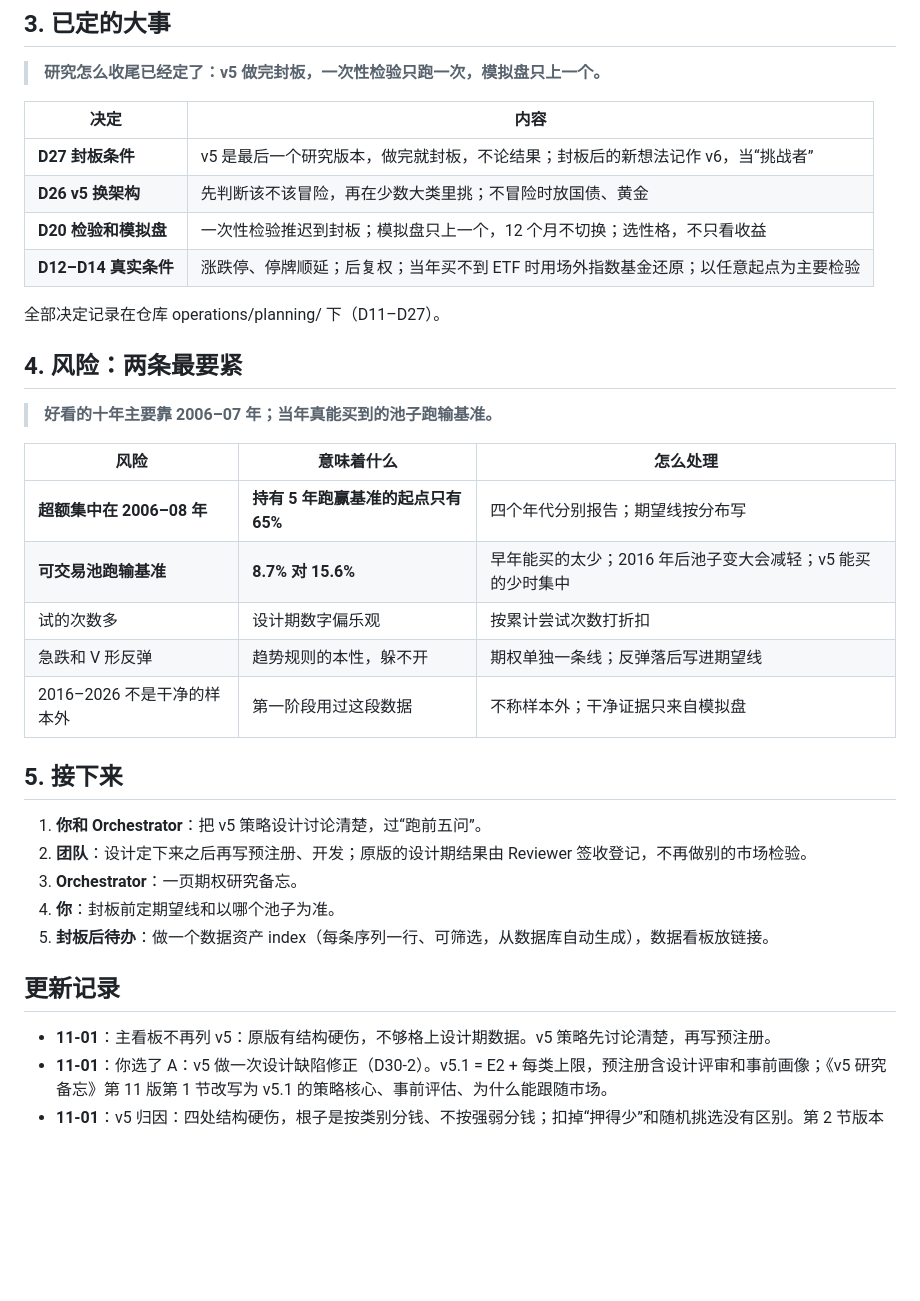
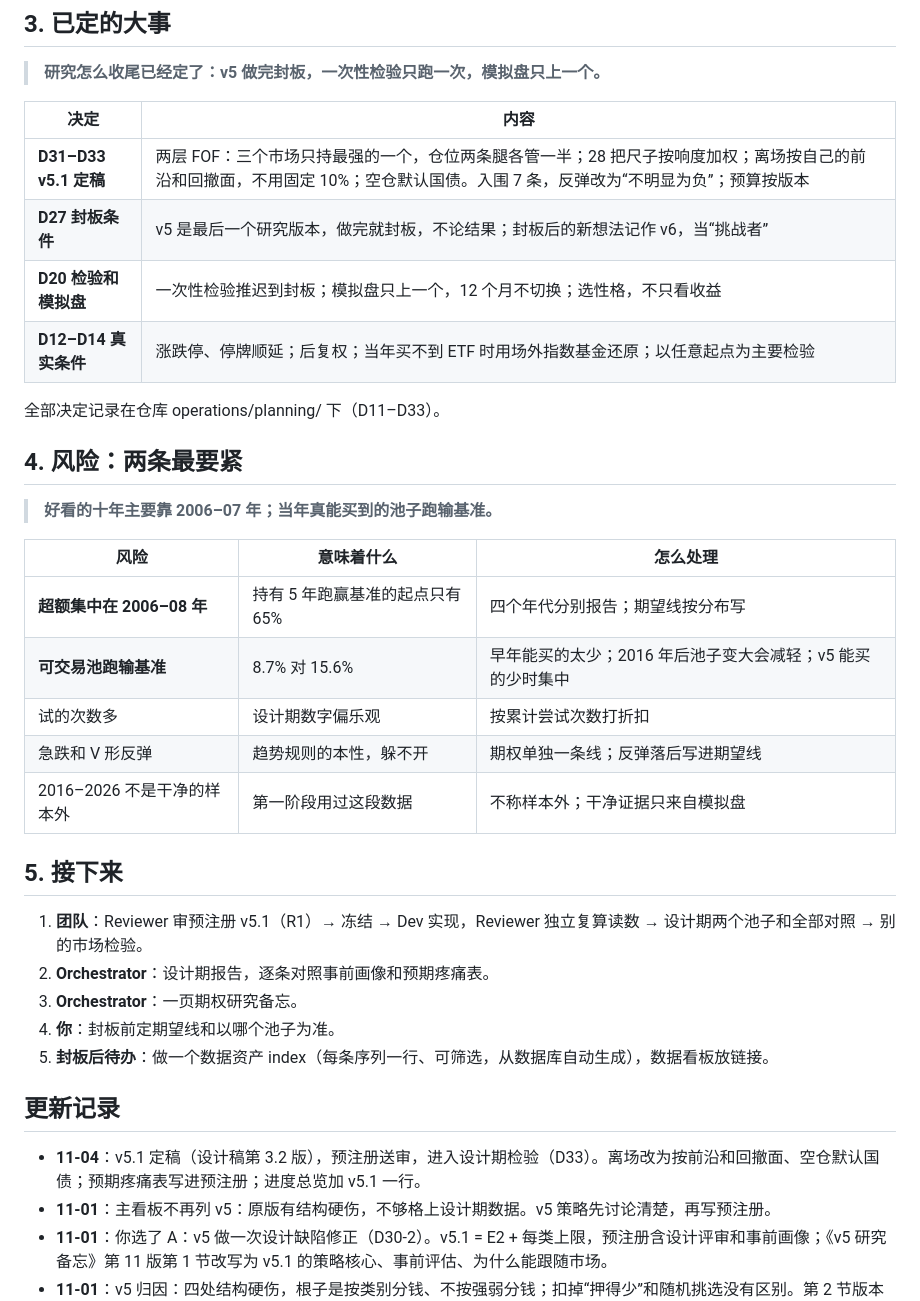
Before and after one commit to Entropy-Reduction-AI/ETF_Rotation_Quant, a Markdown page: docs/owner/phase2-owner-board.md, the part around one of its changes. GitHub-like rendering; blank space fills up the shorter version.

```diff
--- a/docs/owner/phase2-owner-board.md
+++ b/docs/owner/phase2-owner-board.md
@@ -199,12 +199,12 @@ C1 在 2011–15 年和 E2 持平，C2 更差。项目要求规则在前后两
 
 | 决定 | 内容 |
 | --- | --- |
+| **D31–D33 v5.1 定稿** | 两层 FOF：三个市场只持最强的一个，仓位两条腿各管一半；28 把尺子按响度加权；离场按自己的前沿和回撤面，不用固定 10%；空仓默认国债。入围 7 条，反弹改为“不明显为负”；预算按版本 |
 | **D27 封板条件** | v5 是最后一个研究版本，做完就封板，不论结果；封板后的新想法记作 v6，当“挑战者” |
-| **D26 v5 换架构** | 先判断该不该冒险，再在少数大类里挑；不冒险时放国债、黄金 |
 | **D20 检验和模拟盘** | 一次性检验推迟到封板；模拟盘只上一个，12 个月不切换；选性格，不只看收益 |
 | **D12–D14 真实条件** | 涨跌停、停牌顺延；后复权；当年买不到 ETF 时用场外指数基金还原；以任意起点为主要检验 |
 
-全部决定记录在仓库 operations/planning/ 下（D11–D27）。
+全部决定记录在仓库 operations/planning/ 下（D11–D33）。
 
 ## 4. 风险：两条最要紧
 
@@ -212,22 +212,23 @@ C1 在 2011–15 年和 E2 持平，C2 更差。项目要求规则在前后两
 
 | 风险 | 意味着什么 | 怎么处理 |
 | --- | --- | --- |
-| **超额集中在 2006–08 年** | **持有 5 年跑赢基准的起点只有 65%** | 四个年代分别报告；期望线按分布写 |
-| **可交易池跑输基准** | **8.7% 对 15.6%** | 早年能买的太少；2016 年后池子变大会减轻；v5 能买的少时集中 |
+| **超额集中在 2006–08 年** | 持有 5 年跑赢基准的起点只有 65% | 四个年代分别报告；期望线按分布写 |
+| **可交易池跑输基准** | 8.7% 对 15.6% | 早年能买的太少；2016 年后池子变大会减轻；v5 能买的少时集中 |
 | 试的次数多 | 设计期数字偏乐观 | 按累计尝试次数打折扣 |
 | 急跌和 V 形反弹 | 趋势规则的本性，躲不开 | 期权单独一条线；反弹落后写进期望线 |
 | 2016–2026 不是干净的样本外 | 第一阶段用过这段数据 | 不称样本外；干净证据只来自模拟盘 |
 
 ## 5. 接下来
 
-1. **你和 Orchestrator**：把 v5 策略设计讨论清楚，过“跑前五问”。
-2. **团队**：设计定下来之后再写预注册、开发；原版的设计期结果由 Reviewer 签收登记，不再做别的市场检验。
+1. **团队**：Reviewer 审预注册 v5.1（R1）→ 冻结 → Dev 实现，Reviewer 独立复算读数 → 设计期两个池子和全部对照 → 别的市场检验。
+2. **Orchestrator**：设计期报告，逐条对照事前画像和预期疼痛表。
 3. **Orchestrator**：一页期权研究备忘。
 4. **你**：封板前定期望线和以哪个池子为准。
 5. **封板后待办**：做一个数据资产 index（每条序列一行、可筛选，从数据库自动生成），数据看板放链接。
 
 ## 更新记录
 
+- **11-04**：v5.1 定稿（设计稿第 3.2 版），预注册送审，进入设计期检验（D33）。离场改为按前沿和回撤面、空仓默认国债；预期疼痛表写进预注册；进度总览加 v5.1 一行。
 - **11-01**：主看板不再列 v5：原版有结构硬伤，不够格上设计期数据。v5 策略先讨论清楚，再写预注册。
 - **11-01**：你选了 A：v5 做一次设计缺陷修正（D30-2）。v5.1 = E2 + 每类上限，预注册含设计评审和事前画像；《v5 研究备忘》第 11 版第 1 节改写为 v5.1 的策略核心、事前评估、为什么能跟随市场。
 - **11-01**：v5 归因：四处结构硬伤，根子是按类别分钱、不按强弱分钱；扣掉“押得少”和随机挑选没有区别。第 2 节版本表加“策略详情”，行与图一一对应；v4 摘要换成能看出四个微调没过的图。
```
Also changed, not shown: other parts of docs/owner/phase2-owner-board.md (+36 -36 lines), docs/assets/owner-board/b0-roadmap.png, 1 other file.
